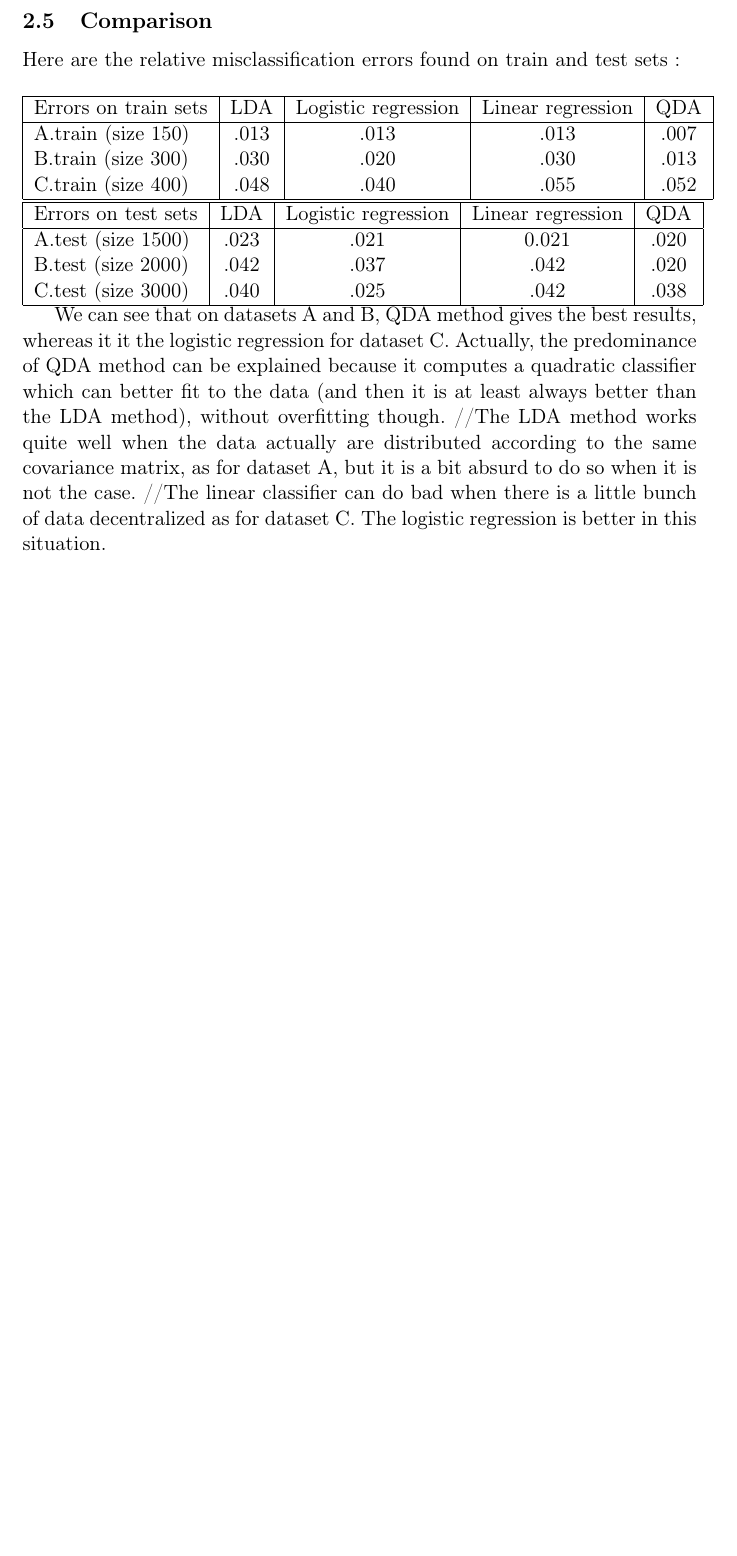
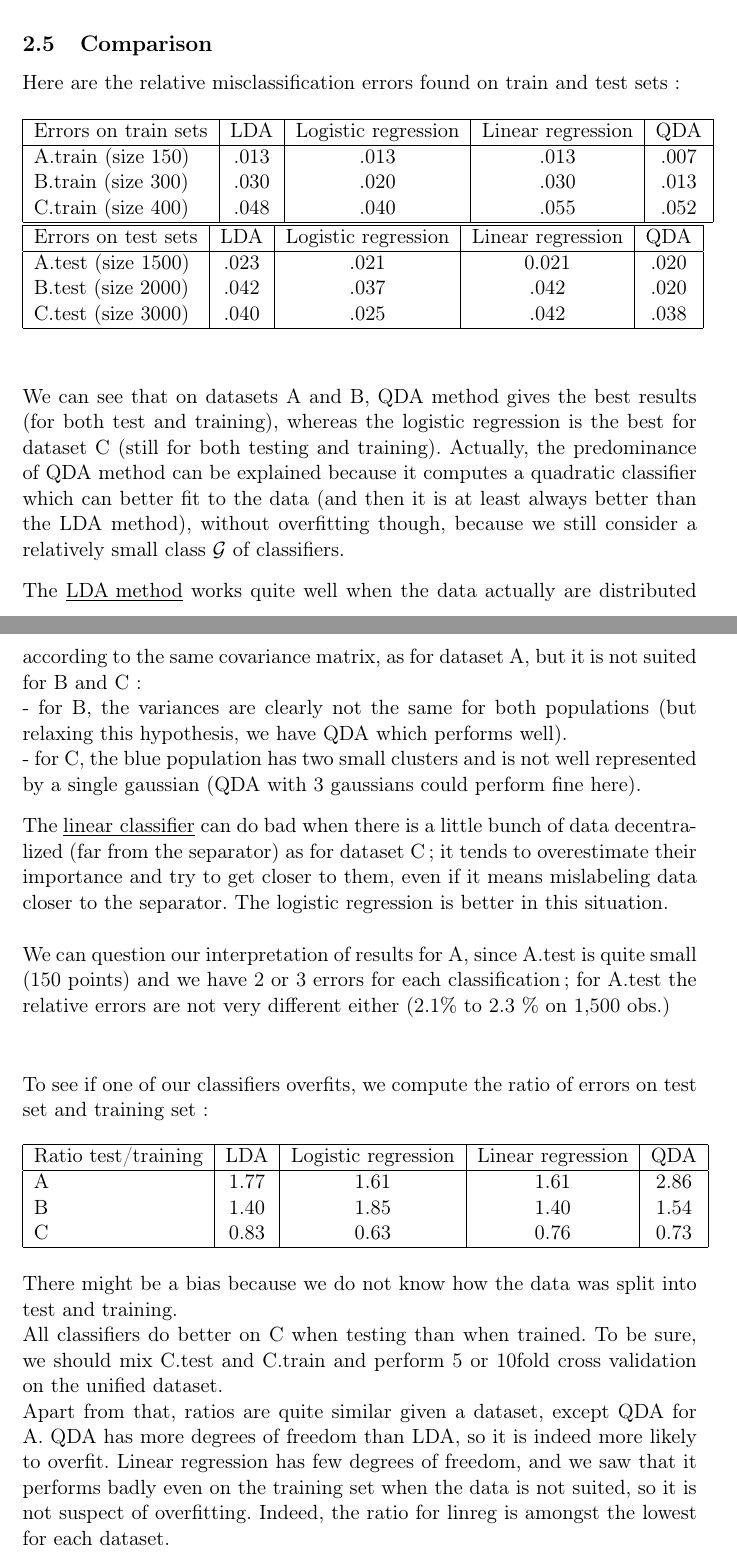
Before and after one commit to Nick-Ol/Probabilistic-Graphical-Models, a LaTeX document (TP1/Report.tex): part of page 7 of 7 before the commit and two parts of pages 7 and 8 of 8 after it, the two joined at a grey line, cut so that both start at the same text, the shorter picture padded with empty space. Compiled offline with pdfLaTeX.

Commit message:
Final touch to report

```diff
--- a/TP1/Report.tex
+++ b/TP1/Report.tex
@@ -186,9 +186,29 @@ matrix $W =
   C.test (size 3000) & .040 & .025 & .042 & .038 \\
   \hline
 \end{tabular}
-
-We can see that on datasets A and B, QDA method gives the best results, whereas it it the logistic regression for dataset C. Actually, the predominance of QDA method can be explained because it computes a quadratic classifier which can better fit to the data (and then it is at least always better than the LDA method), without overfitting though.
-//The LDA method works quite well when the data actually are distributed according to the same covariance matrix, as for dataset A, but it is a bit absurd to do so when it is not the case.
-//The linear classifier can do bad when there is a little bunch of data decentralized as for dataset C. The logistic regression is better in this situation.
-
+%
+\\[11mm]We can see that on datasets A and B, QDA method gives the best results (for both test and training), whereas the logistic regression is the best for dataset C (still for both testing and training). Actually, the predominance of QDA method can be explained because it computes a quadratic classifier which can better fit to the data (and then it is at least always better than the LDA method), without overfitting though, because we still consider a relatively small class $\mathcal{G}$ of classifiers.
+\\[3mm]The \underline{LDA method} works quite well when the data actually are distributed according to the same covariance matrix, as for dataset A, but it is not suited for B and C:
+\\- for B, the variances are clearly not the same for both populations (but relaxing this hypothesis, we have QDA which performs well).
+\\- for C, the blue population has two small clusters and is not well represented by a single gaussian (QDA with 3 gaussians could perform fine here).
+\\[3mm]The \underline{linear classifier} can do bad when there is a little bunch of data decentralized (far from the separator) as for dataset C ; it tends to overestimate their importance and try to get closer to them, even if it means mislabeling data closer to the separator. The logistic regression is better in this situation.
+\\[5mm]We can question our interpretation of results for A, since A.test is quite small (150 points) and we have 2 or 3 errors for each classification ; for A.test the relative errors are not very different either (2.1\% to 2.3 \% on 1,500 obs.)
+\\[10mm]
+%
+To see if one of our classifiers overfits, we compute the ratio of errors on test set and training set :
+\\
+\\
+\begin{tabular}{|l|c|c|c|c|}
+  \hline
+  Ratio test/training& LDA & Logistic regression & Linear regression & QDA \\
+  \hline
+  A & 1.77 & 1.61 & 1.61 & 2.86 \\
+  B & 1.40 & 1.85 & 1.40 & 1.54 \\
+  C& 0.83 & 0.63 & 0.76 & 0.73 \\
+  \hline
+\end{tabular}
+%
+\\[5mm]There might be a bias because we do not know how the data was split into test and training.
+\\All classifiers do better on C when testing than when trained. To be sure, we should mix C.test and C.train and perform 5 or 10fold cross validation on the unified dataset.
+\\Apart from that, ratios are quite similar given a dataset, except QDA for A. QDA has more degrees of freedom than LDA, so it is indeed more likely to overfit. Linear regression has few degrees of freedom, and we saw that it performs badly even on the training set when the data is not suited, so it is not suspect of overfitting. Indeed, the ratio for linreg is amongst the lowest for each dataset.
 \end{document}
```
Also changed, not shown: TP1/Report.tex (28 more changed lines).
